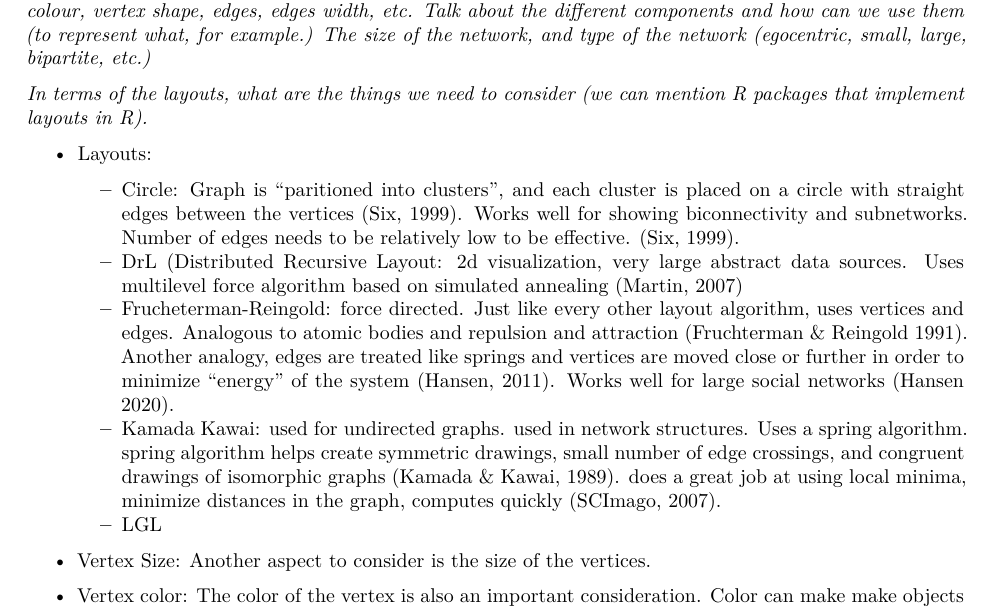
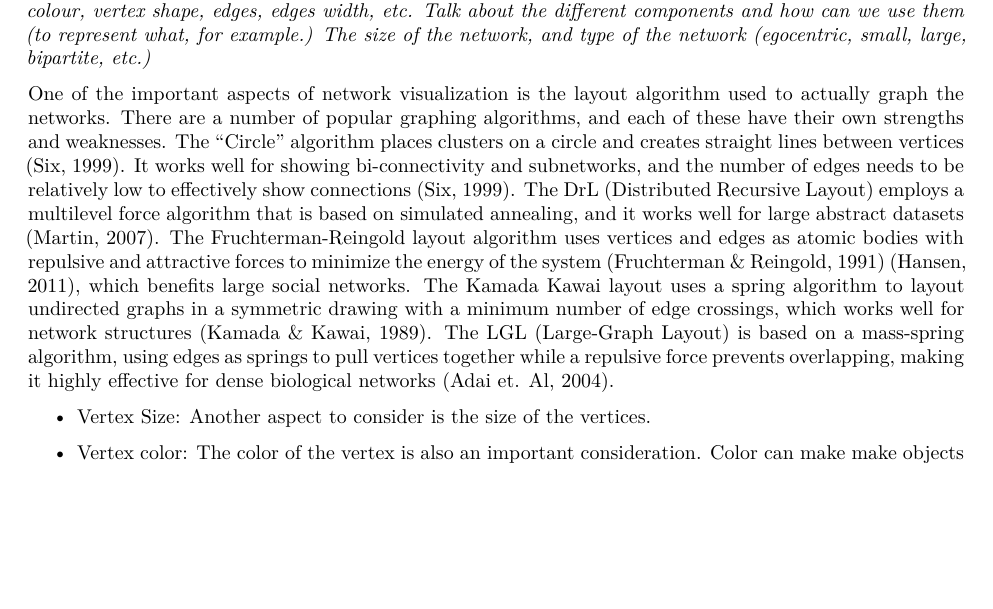
Before and after one commit to UofUEpiBio/netplot-connections, a Quarto document (example.qmd): part of page 1 of 9 before the commit and part of page 1 of 8 after it, cut so that both start at the same text, the shorter picture padded with empty space. Rendered offline with R 4.5, knitr and Pandoc in place of Quarto, then LaTeX, with nearby package versions; some code elsewhere in the file could not run offline.

Commit message:
writing layout algorithm

```diff
--- a/example.qmd
+++ b/example.qmd
@@ -52,14 +52,7 @@ Background, what's out there (visualization tools,) why this is useful (because
 
 *Talk about the different aspects about network viz the user needs to consider: layout, vertex size, vertex colour, vertex shape, edges, edges width, etc. Talk about the different components and how can we use them (to represent what, for example.) The size of the network, and type of the network (egocentric, small, large, bipartite, etc.)*
 
-*In terms of the layouts, what are the things we need to consider (we can mention R packages that implement layouts in R).*
-
-- Layouts:
-  - Circle: Graph is "paritioned into clusters", and each cluster is placed on a circle with straight edges between the vertices (Six, 1999). Works well for showing biconnectivity and subnetworks. Number of edges needs to be relatively low to be effective. (Six, 1999).
-  - DrL (Distributed Recursive Layout: 2d visualization, very large abstract data sources. Uses multilevel force algorithm based on simulated annealing (Martin, 2007)
-  - Frucheterman-Reingold: force directed. Just like every other layout algorithm, uses vertices and edges. Analogous to atomic bodies and repulsion and attraction (Fruchterman & Reingold 1991). Another analogy, edges are treated like springs and vertices are moved close or further in order to minimize "energy" of the system (Hansen, 2011). Works well for large social networks (Hansen 2020).
-  - Kamada Kawai: used for undirected graphs. used in network structures. Uses a spring algorithm. spring algorithm helps create symmetric drawings, small number of edge crossings, and congruent drawings of isomorphic graphs (Kamada & Kawai, 1989). does a great job at using local minima, minimize distances in the graph, computes quickly (SCImago, 2007).
-  - LGL
+One of the important aspects of network visualization is the layout algorithm used to actually graph the networks. There are a number of popular graphing algorithms, and each of these have their own strengths and weaknesses. The “Circle” algorithm places clusters on a circle and creates straight lines between vertices (Six, 1999). It works well for showing bi-connectivity and subnetworks, and the number of edges needs to be relatively low to effectively show connections (Six, 1999). The DrL (Distributed Recursive Layout) employs a multilevel force algorithm that is based on simulated annealing, and it works well for large abstract datasets (Martin, 2007). The Fruchterman-Reingold layout algorithm uses vertices and edges as atomic bodies with repulsive and attractive forces to minimize the energy of the system (Fruchterman & Reingold, 1991) (Hansen, 2011), which benefits large social networks. The Kamada Kawai layout uses a spring algorithm to layout undirected graphs in a symmetric drawing with a minimum number of edge crossings, which works well for network structures (Kamada & Kawai, 1989). The LGL (Large-Graph Layout) is based on a mass-spring algorithm, using edges as springs to pull vertices together while a repulsive force prevents overlapping, making it highly effective for dense biological networks (Adai et. Al, 2004).
 
 
 - Vertex Size:
```
